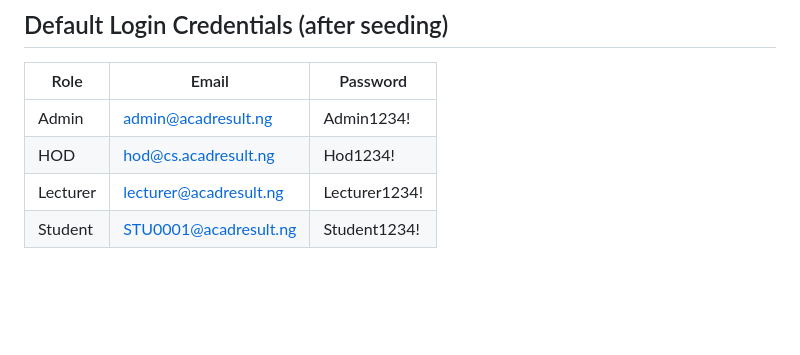
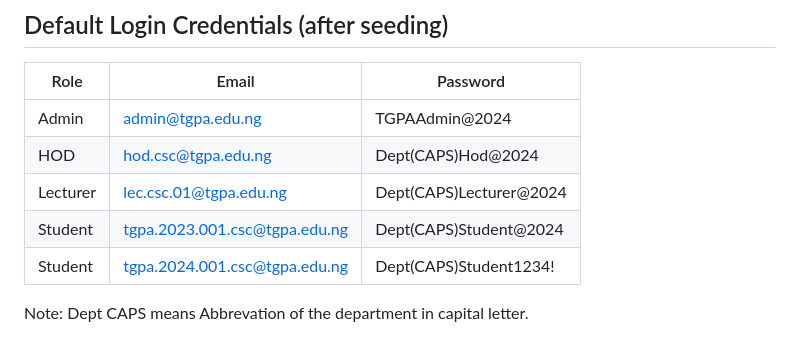
Before and after one commit to Crevatec/AI-Academy-Result-System, a Markdown page: README.md, the part around the change. Rendered like a GitHub page; blank space fills up the shorter version.

Commit message:
Update default login credentials in README

```diff
--- a/README.md
+++ b/README.md
@@ -178,7 +178,9 @@ See `docs/DEPLOYMENT.md` for full step-by-step cloud deployment guide.
 
 | Role | Email | Password |
 |---|---|---|
-| Admin | admin@acadresult.ng | Admin1234! |
-| HOD | hod@cs.acadresult.ng | Hod1234! |
-| Lecturer | lecturer@acadresult.ng | Lecturer1234! |
-| Student | STU0001@acadresult.ng | Student1234! |
+| Admin | admin@tgpa.edu.ng | TGPAAdmin@2024 |
+| HOD | hod.csc@tgpa.edu.ng | Dept(CAPS)Hod@2024 |
+| Lecturer | lec.csc.01@tgpa.edu.ng | Dept(CAPS)Lecturer@2024 |
+| Student | tgpa.2023.001.csc@tgpa.edu.ng | Dept(CAPS)Student@2024 |
+| Student | tgpa.2024.001.csc@tgpa.edu.ng | Dept(CAPS)Student1234! |
+Note: Dept CAPS means Abbrevation of the department in capital letter.
```
